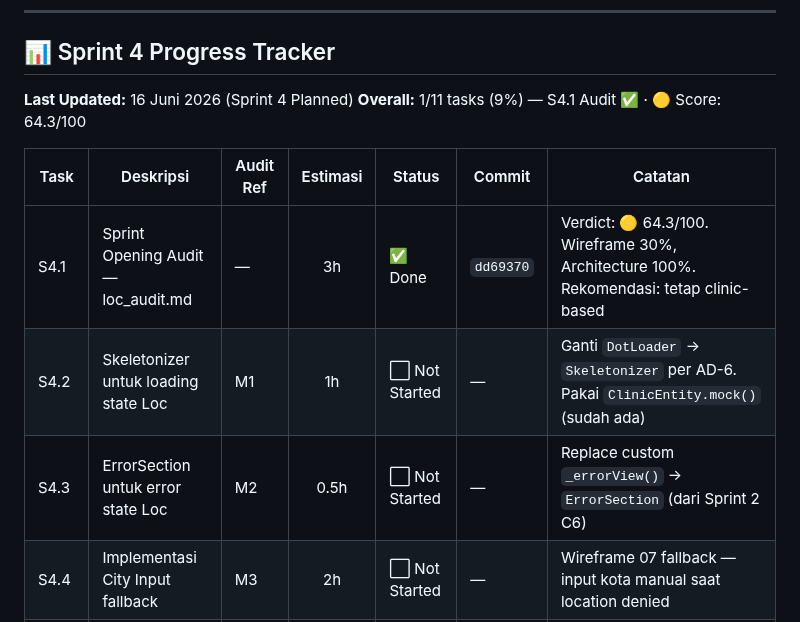
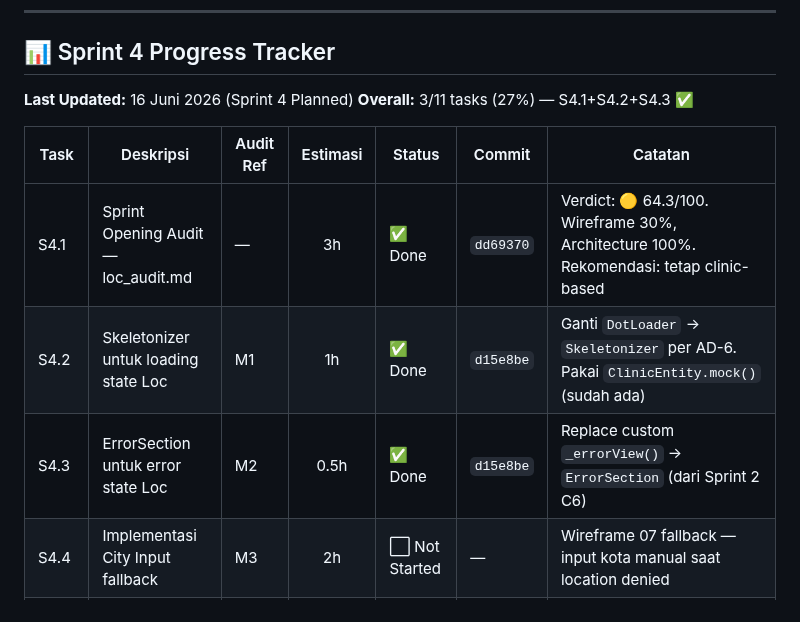
Before and after one commit to fahrezahaydar/health_pal, a Markdown page: docs/progress/sprint_4_plan.md, the part around the change. Drawn GitHub-style.

Commit message:
docs(sprint4): mark S4.2+S4.3 done

```diff
--- a/docs/progress/sprint_4_plan.md
+++ b/docs/progress/sprint_4_plan.md
@@ -16,13 +16,13 @@
 ## 📊 Sprint 4 Progress Tracker
 
 **Last Updated:** 16 Juni 2026 (Sprint 4 Planned)
-**Overall:** 1/11 tasks (9%) — S4.1 Audit ✅ · 🟡 Score: 64.3/100
+**Overall:** 3/11 tasks (27%) — S4.1+S4.2+S4.3 ✅
 
 | Task | Deskripsi | Audit Ref | Estimasi | Status | Commit | Catatan |
 |------|-----------|-----------|:--------:|--------|--------|---------|
 | S4.1 | Sprint Opening Audit — loc_audit.md | — | 3h | ✅ Done | `dd69370` | Verdict: 🟡 64.3/100. Wireframe 30%, Architecture 100%. Rekomendasi: tetap clinic-based |
-| S4.2 | Skeletonizer untuk loading state Loc | M1 | 1h | ⬜ Not Started | — | Ganti `DotLoader` → `Skeletonizer` per AD-6. Pakai `ClinicEntity.mock()` (sudah ada) |
-| S4.3 | ErrorSection untuk error state Loc | M2 | 0.5h | ⬜ Not Started | — | Replace custom `_errorView()` → `ErrorSection` (dari Sprint 2 C6) |
+| S4.2 | Skeletonizer untuk loading state Loc | M1 | 1h | ✅ Done | `d15e8be` | Ganti `DotLoader` → `Skeletonizer` per AD-6. Pakai `ClinicEntity.mock()` (sudah ada) |
+| S4.3 | ErrorSection untuk error state Loc | M2 | 0.5h | ✅ Done | `d15e8be` | Replace custom `_errorView()` → `ErrorSection` (dari Sprint 2 C6) |
 | S4.4 | Implementasi City Input fallback | M3 | 2h | ⬜ Not Started | — | Wireframe 07 fallback — input kota manual saat location denied |
 | S4.5 | Implementasi Filter Chips (spesialisasi) | M4 | 3h | ⬜ Not Started | — | Horizontal chips dari specialization list → filter clinic list |
 | S4.6 | Implementasi Sort Dropdown | M5 | 1.5h | ⬜ Not Started | — | Sort by distance / doctor_count / name (client-side sorting) |
```
